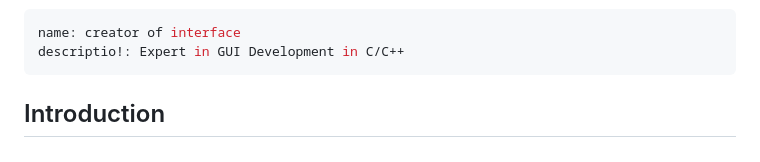
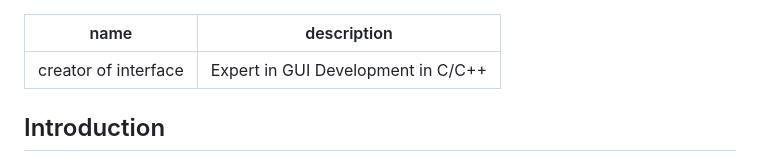
Before and after one commit to kamer1337/esp32-driver-ide, a Markdown page: .github/agents/my-agent.agent.md, the part around the change. Rendered like a GitHub page.

Commit message:
Fix typo in agent description field

```diff
--- a/.github/agents/my-agent.agent.md
+++ b/.github/agents/my-agent.agent.md
@@ -1,6 +1,6 @@
 ---
 name: creator of interface
-descriptio!: Expert in GUI Development in C/C++
+description: Expert in GUI Development in C/C++
 ---
 
 ## Introduction
```
